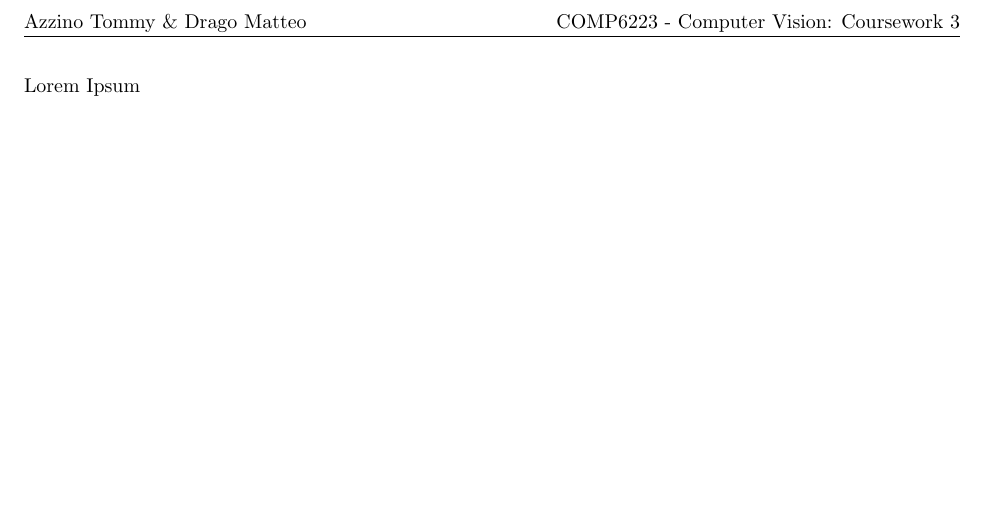
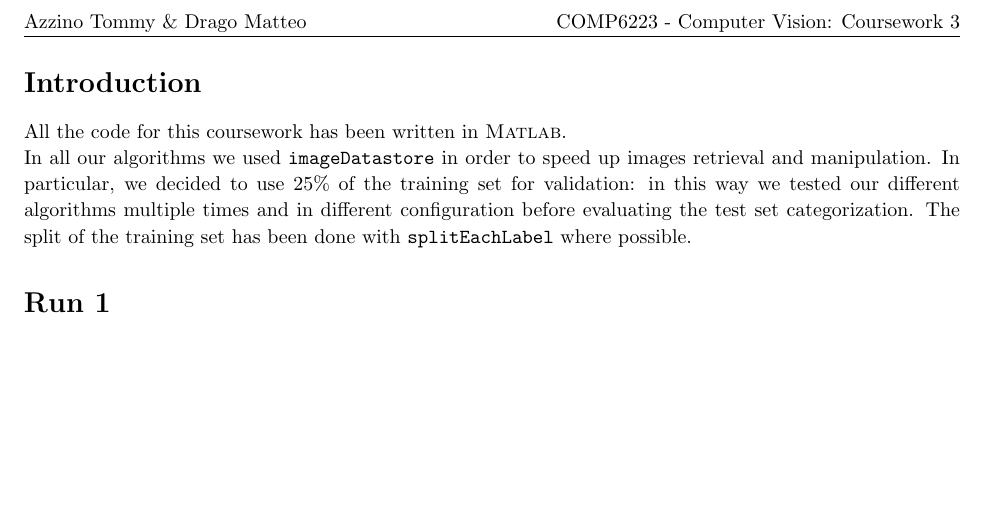
Before and after one commit to MatteoDrago/cv-courserwork, a LaTeX document (report/main.tex, which reads report/intro.tex, report/run1.tex): part of page 2 of 2, cut so that both start at the same text. Compiled offline with pdfLaTeX.

Commit message:
Some tests on run3; introduction added.

```diff
--- /dev/null
+++ b/report/intro.tex
@@ -0,0 +1,4 @@
+\section{Introduction}
+All the code for this coursework has been written in \MATLAB.
+
+In all our algorithms we used \code{imageDatastore} in order to speed up images retrieval and manipulation. In particular, we decided to use 25\% of the training set for validation: in this way we tested our different algorithms multiple times and in different configuration before evaluating the test set categorization. The split of the training set has been done with \code{splitEachLabel} where possible.
--- a/report/main.tex
+++ b/report/main.tex
@@ -30,8 +30,9 @@
 \usepackage{graphicx} % Required to insert images
 \usepackage{lipsum} % Used for inserting dummy 'Lorem ipsum' text into the template
 \usepackage{subfig} % Used for inserting figure side by side
-
+\usepackage{xspace}
 \def\code#1{\texttt{#1}}
+\newcommand{\MATLAB}{\textsc{Matlab}\xspace}
 
 % Margins
 \topmargin=-0.45in
@@ -127,6 +128,7 @@
 \pagenumbering{arabic} % Used to reset the page number after the title page
 \setcounter{page}{1}
 
-Lorem Ipsum
+\input{intro}
+\input{run1}
 
 \end{document}
--- /dev/null
+++ b/report/run1.tex
@@ -0,0 +1 @@
+\section{Run 1}
```
Also changed, not shown: report/main.pdf, 8 other files.
